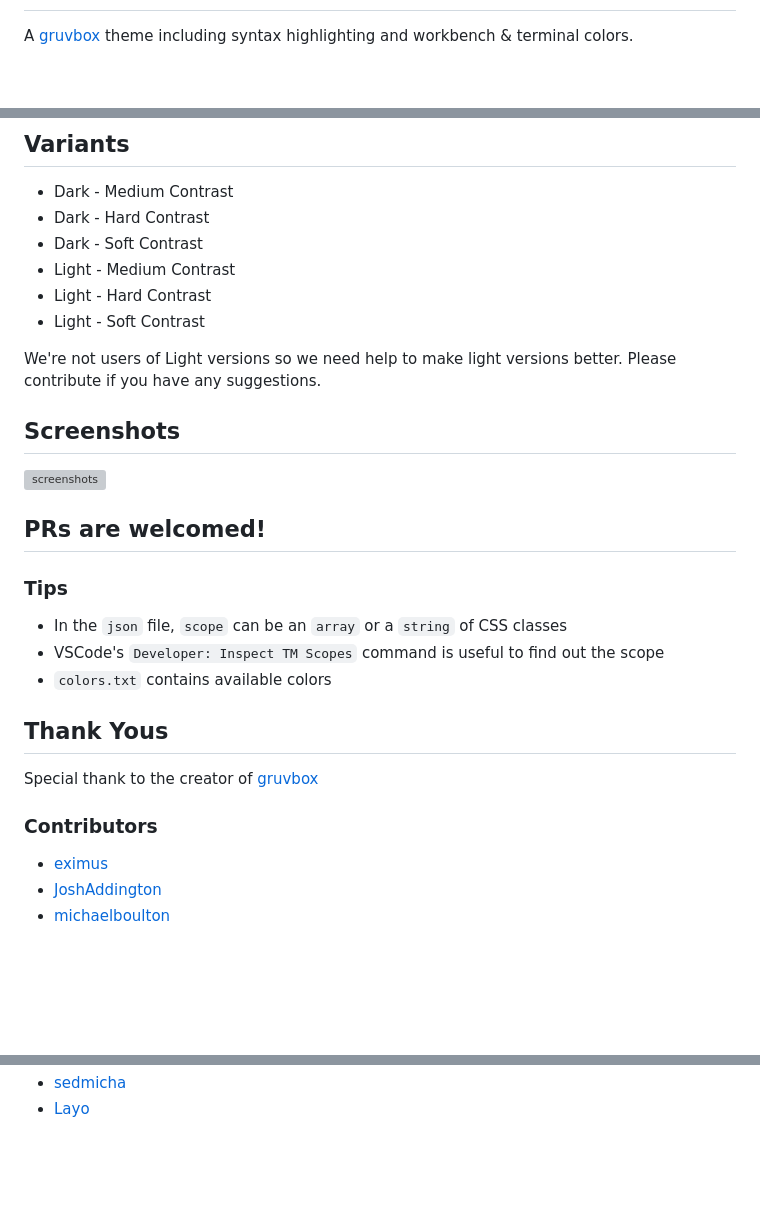
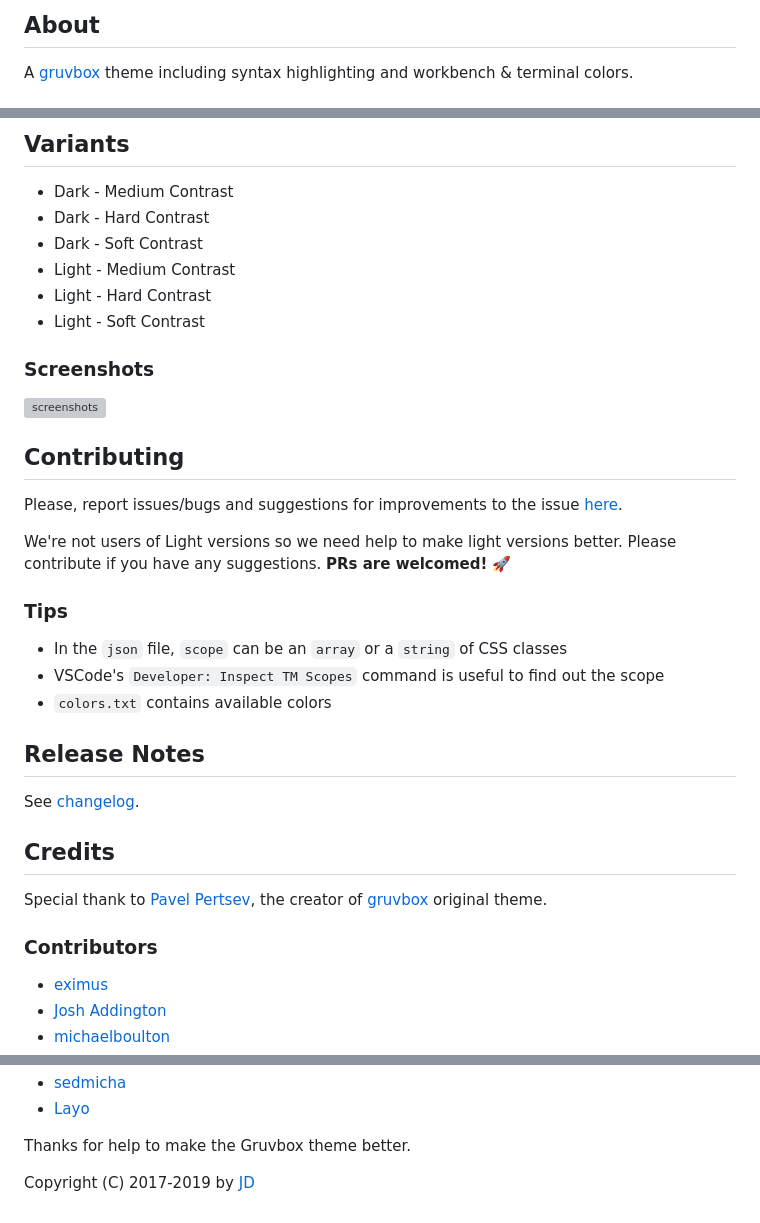
Before and after one commit to jdinhify/vscode-theme-gruvbox, a Markdown page: README.md, 3 parts joined by grey strips. Rendered like a GitHub page; blank space fills up the shorter version; grey boxes are pictures that could not be loaded.

Commit message:
✨  Add icon and improve README layout (#22)
* Add icon to extension

* Add @mstuttgart  in 'contributors' tag

* Update README

```diff
--- a/README.md
+++ b/README.md
@@ -2,2 +25,3 @@
+## About
 
 A [gruvbox](https://github.com/morhetz/gruvbox) theme including syntax highlighting and workbench & terminal colors.
@@ -11,13 +49,15 @@ A [gruvbox](https://github.com/morhetz/gruvbox) theme including syntax highlight
 -   Light - Hard Contrast
 -   Light - Soft Contrast
 
-We're not users of Light versions so we need help to make light versions better. Please contribute if you have any suggestions.
-
-## Screenshots
+### Screenshots
 
 ![screenshots](images/screenshots.jpg)
 
-## PRs are welcomed!
+## Contributing
+
+Please, report issues/bugs and suggestions for improvements to the issue [here](https://github.com/jdinhify/vscode-theme-gruvbox/issues).
+
+We're not users of Light versions so we need help to make light versions better. Please contribute if you have any suggestions. **PRs are welcomed!** :rocket:
 
 ### Tips
 
@@ -25,12 +65,16 @@ We're not users of Light versions so we need help to make light versions better.
 -   VSCode's `Developer: Inspect TM Scopes` command is useful to find out the scope
 -   `colors.txt` contains available colors
 
-## Thank Yous
+## Release Notes
 
-Special thank to the creator of [gruvbox](https://github.com/morhetz/gruvbox)
+See [changelog](CHANGELOG.md).
+
+## Credits
+
+Special thank to [Pavel Pertsev](https://github.com/morhetz), the creator of [gruvbox](https://github.com/morhetz/gruvbox) original theme.
 
 ### Contributors
 
 -   [eximus](https://github.com/3ximus)
--   [JoshAddington](https://github.com/JoshAddington)
+-   [Josh Addington](https://github.com/JoshAddington)
 -   [michaelboulton](https://github.com/michaelboulton)
@@ -37,2 +82,6 @@ Special thank to the creator of [gruvbox](https://github.com/morhetz/gruvbox)
 -   [sedmicha](https://github.com/sedmicha)
 -   [Layo](https://github.com/layoaster)
+
+Thanks for help to make the Gruvbox theme better.
+
+Copyright (C) 2017-2019 by [JD](https://github.com/jdinhify)
```
Also changed, not shown: other parts of README.md (+39 -1 lines), images/icon.png (added), 2 other files.
